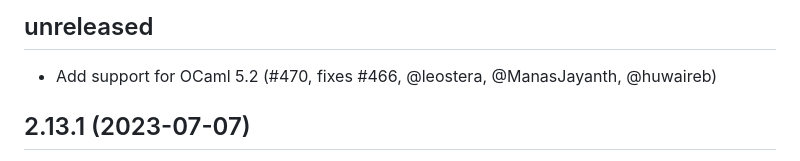
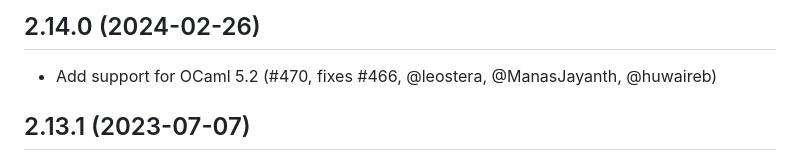
Before and after one commit to ocaml-community/utop, a Markdown page: CHANGES.md, the part around the change. Drawn GitHub-style.

Commit message:
Prepare 2.14.0

```diff
--- a/CHANGES.md
+++ b/CHANGES.md
@@ -1,5 +1,5 @@
-unreleased
-----------
+2.14.0 (2024-02-26)
+-------------------
 
 * Add support for OCaml 5.2 (#470, fixes #466, @leostera, @ManasJayanth,
   @huwaireb)
```
